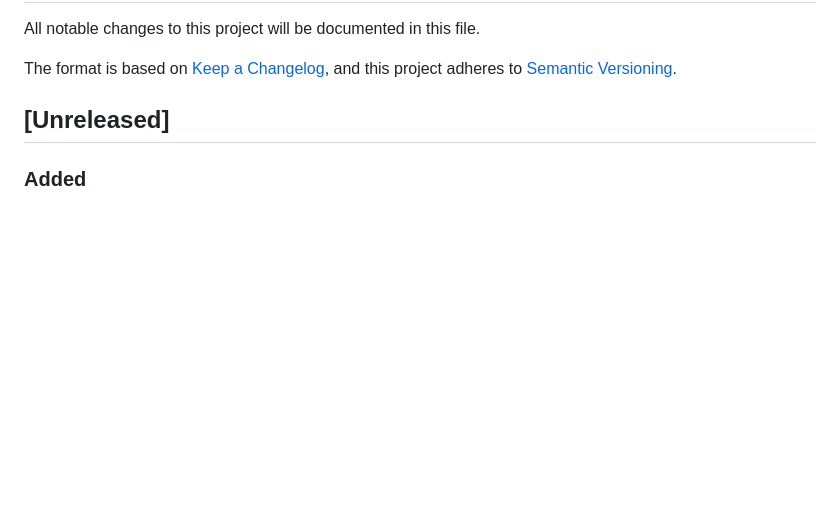
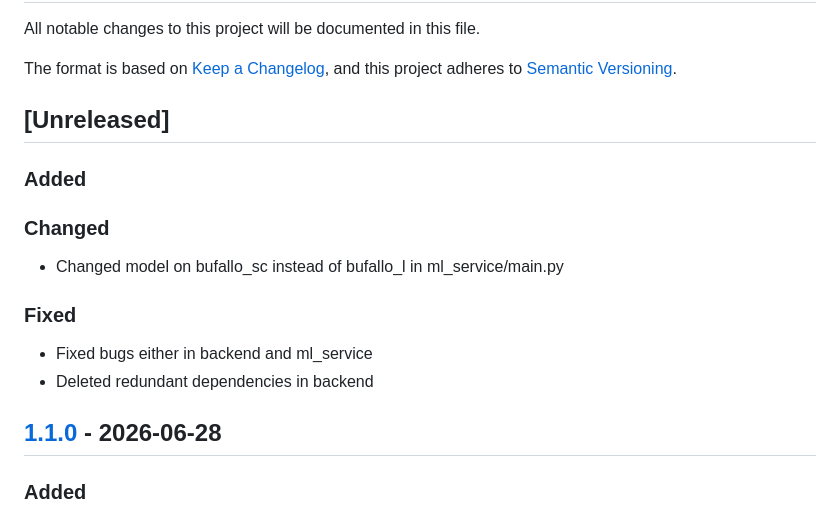
Before and after one commit to Innopolis-Robotics-Society/FaceGuardV2, a Markdown page: CHANGELOG.md, the part around the change. GitHub-like rendering; blank space fills up the shorter version.

Commit message:
Update CHANGELOG.md for release v1.1.0.

```diff
--- a/CHANGELOG.md
+++ b/CHANGELOG.md
@@ -6,6 +6,19 @@ The format is based on [Keep a Changelog](https://keepachangelog.com/en/1.1.0/),
 and this project adheres to [Semantic Versioning](https://semver.org/spec/v2.0.0.html).
 
 ## [Unreleased]
+
+### Added
+
+### Changed
+- Changed model on bufallo_sc instead of bufallo_l in ml_service/main.py
+
+### Fixed
+- Fixed bugs either in backend and ml_service
+- Deleted redundant dependencies in backend
+
+
+## [1.1.0] - 2026-06-28
+[1.1.0]: https://github.com/Innopolis-Robotics-Society/FaceGuardV2/releases/tag/v1.1.0
 
 ### Added
 - GitHub Actions CI pipeline (`.github/workflows/ci.yml`) with 5 jobs:
```
